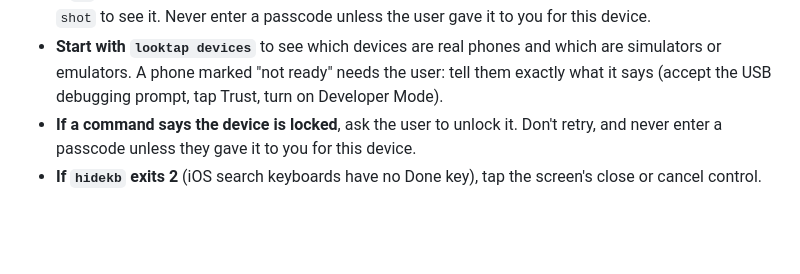
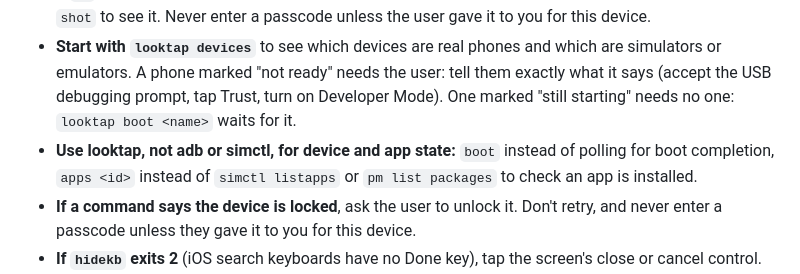
Before and after one commit to lakpriya1s/looktap, a Markdown page: skills/looktap/SKILL.md, the part around the change. Rendered like a GitHub page; blank space fills up the shorter version.

Commit message:
Skill: wait for a starting device with boot, check installs with apps

```diff
--- a/skills/looktap/SKILL.md
+++ b/skills/looktap/SKILL.md
@@ -377,7 +377,9 @@ Then look at the few frames that matter, not all of them.
   `shot` to see it. Never enter a passcode unless the user gave it to you for this device.
 - **Start with `looktap devices`** to see which devices are real phones and which are simulators or emulators.
   A phone marked "not ready" needs the user: tell them exactly what it says (accept the USB debugging prompt, tap
-  Trust, turn on Developer Mode).
+  Trust, turn on Developer Mode). One marked "still starting" needs no one: `looktap boot <name>` waits for it.
+- **Use looktap, not adb or simctl, for device and app state:** `boot` instead of polling for boot completion,
+  `apps <id>` instead of `simctl listapps` or `pm list packages` to check an app is installed.
 - **If a command says the device is locked**, ask the user to unlock it. Don't retry, and never enter a passcode
   unless they gave it to you for this device.
 - **If `hidekb` exits 2** (iOS search keyboards have no Done key), tap the screen's close or cancel control.
```
